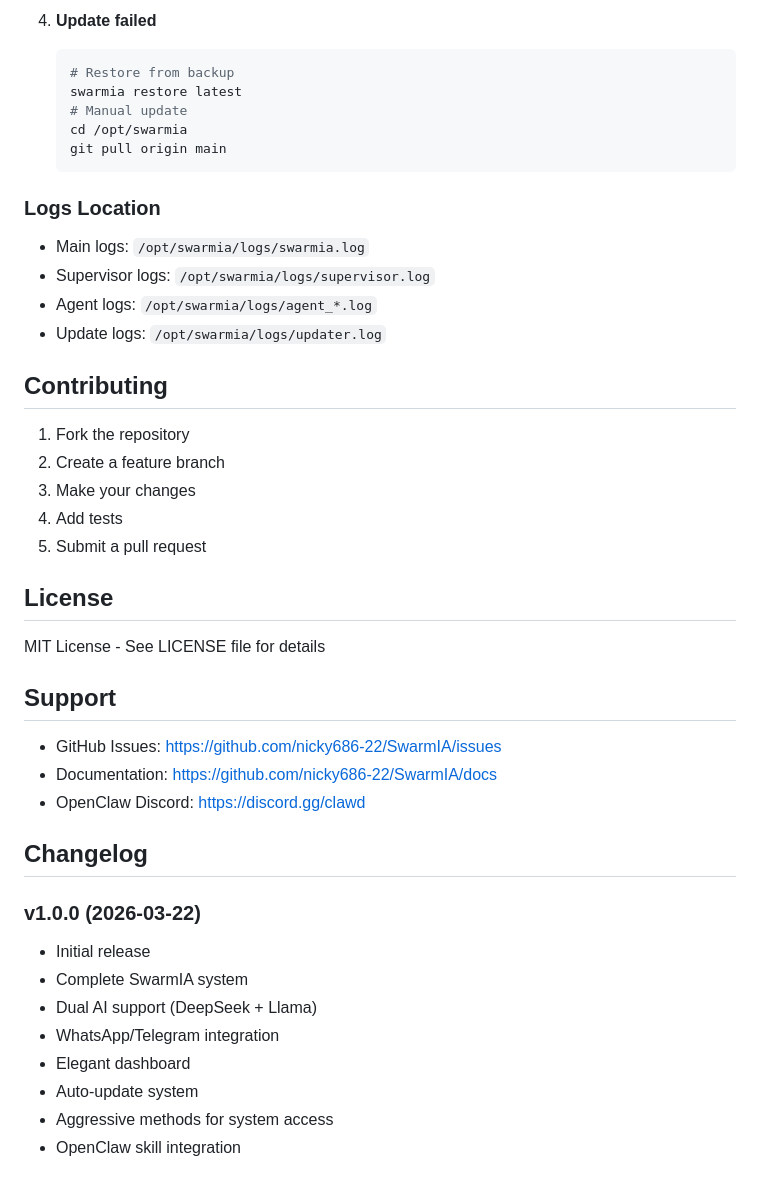
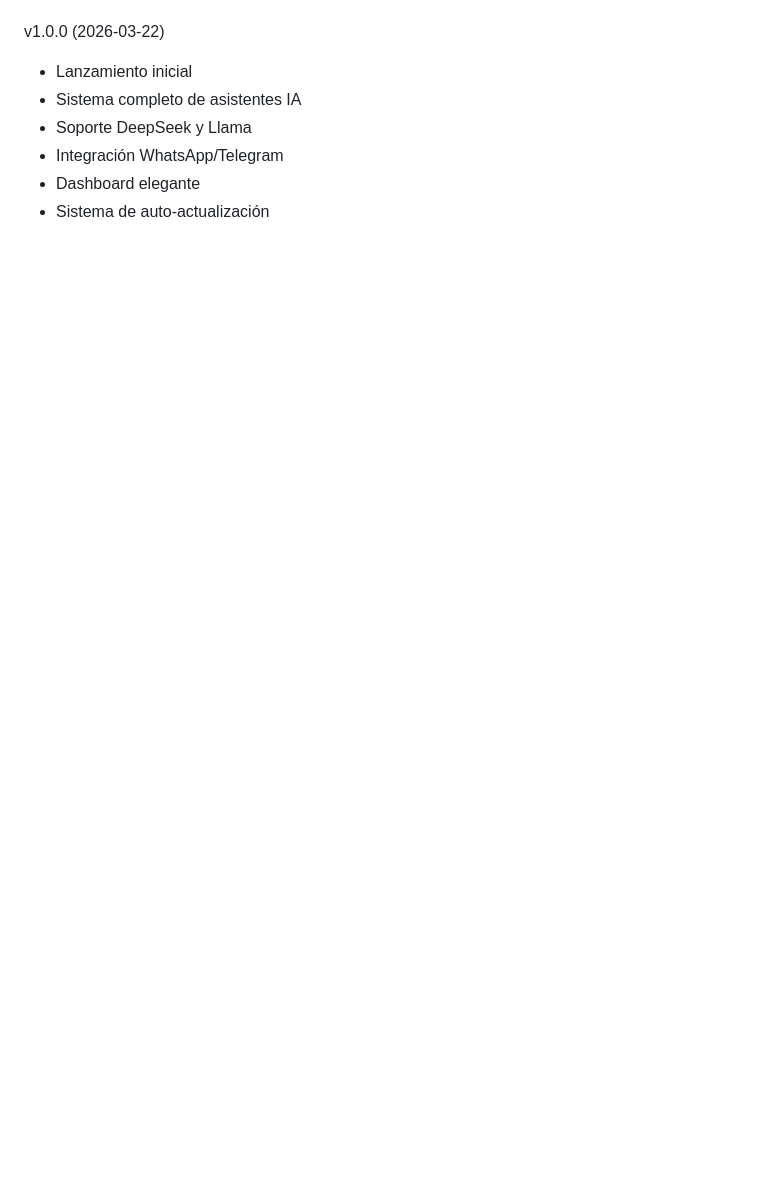
Before and after one commit to nicky686-22/test, a Markdown page: SKILL.md, the part around one of its changes. Drawn GitHub-style; blank space fills up the shorter version.

````diff
--- a/SKILL.md
+++ b/SKILL.md
@@ -245,45 +213,8 @@ pytest tests/test_chat_agent.py -v
 
-4. **Update failed**
-   ```bash
-   # Restore from backup
-   swarmia restore latest
-   # Manual update
-   cd /opt/swarmia
-   git pull origin main
-   ```
-
-### Logs Location
-- Main logs: `/opt/swarmia/logs/swarmia.log`
-- Supervisor logs: `/opt/swarmia/logs/supervisor.log`
-- Agent logs: `/opt/swarmia/logs/agent_*.log`
-- Update logs: `/opt/swarmia/logs/updater.log`
-
-## Contributing
-
-1. Fork the repository
-2. Create a feature branch
-3. Make your changes
-4. Add tests
-5. Submit a pull request
-
-## License
-
-MIT License - See LICENSE file for details
-
-## Support
-
-- GitHub Issues: https://github.com/nicky686-22/SwarmIA/issues
-- Documentation: https://github.com/nicky686-22/SwarmIA/docs
-- OpenClaw Discord: https://discord.gg/clawd
-
-## Changelog
-
-### v1.0.0 (2026-03-22)
-- Initial release
-- Complete SwarmIA system
-- Dual AI support (DeepSeek + Llama)
-- WhatsApp/Telegram integration
-- Elegant dashboard
-- Auto-update system
-- Aggressive methods for system access
-- OpenClaw skill integration
+v1.0.0 (2026-03-22)
+- Lanzamiento inicial
+- Sistema completo de asistentes IA
+- Soporte DeepSeek y Llama
+- Integración WhatsApp/Telegram
+- Dashboard elegante
+- Sistema de auto-actualización
````
Also changed, not shown: other parts of SKILL.md (+163 -195 lines).
